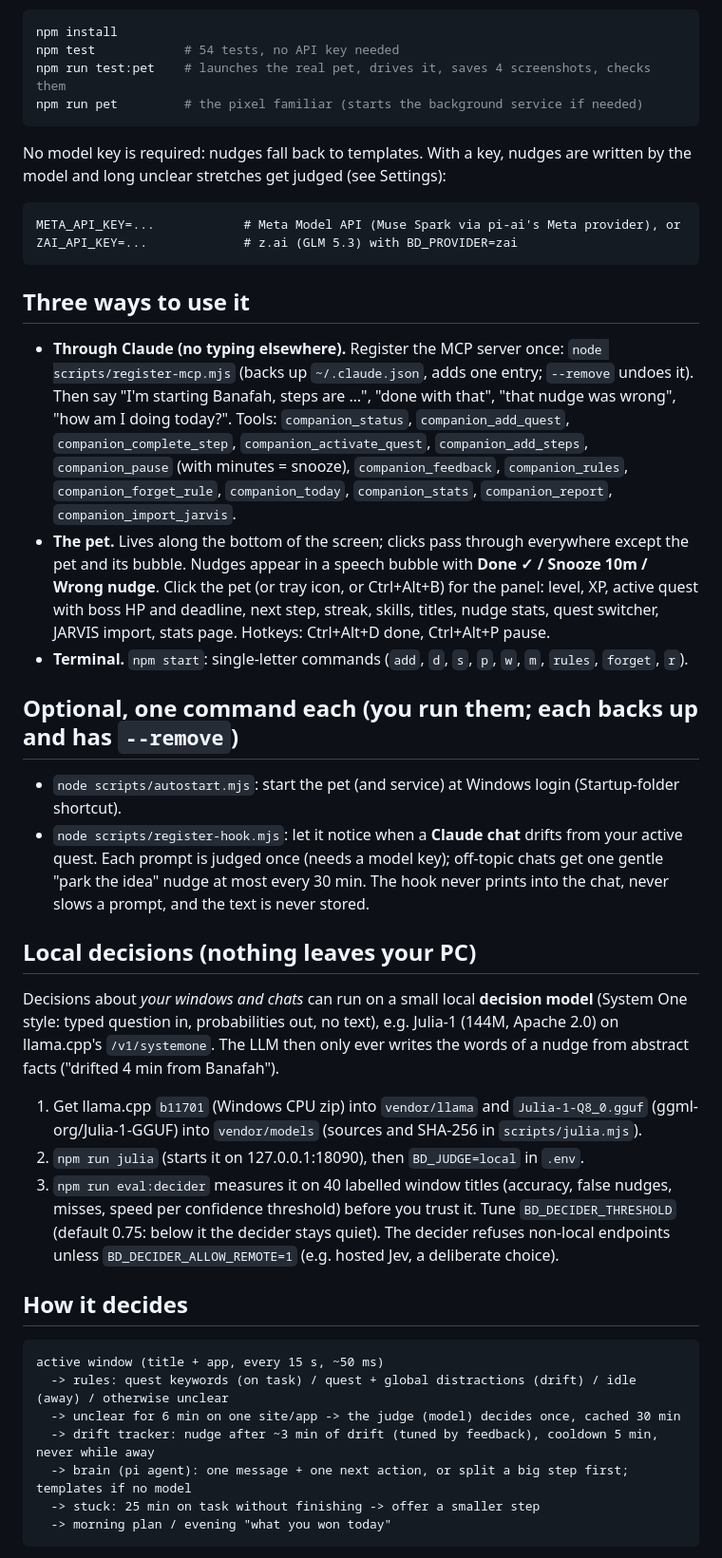
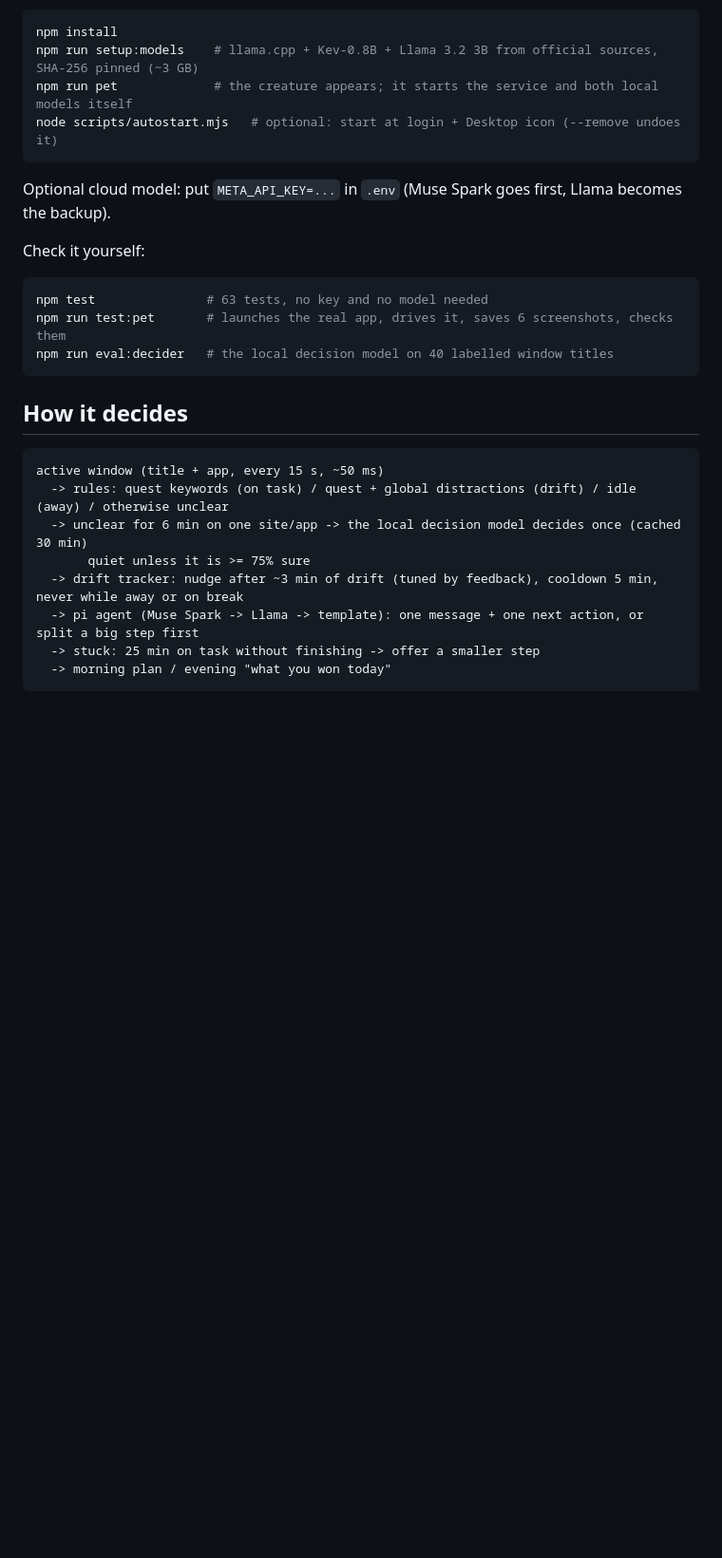
Before and after one commit to Samirius/body-double, a Markdown page: README.md, the part around one of its changes. Shown at 95% size. Drawn GitHub-style; blank space fills up the shorter version.

````diff
--- a/README.md
+++ b/README.md
@@ -17,53 +51,26 @@ what keeps going.
 ```bash
 npm install
-npm test            # 54 tests, no API key needed
-npm run test:pet    # launches the real pet, drives it, saves 4 screenshots, checks them
-npm run pet         # the pixel familiar (starts the background service if needed)
+npm run setup:models    # llama.cpp + Kev-0.8B + Llama 3.2 3B from official sources, SHA-256 pinned (~3 GB)
+npm run pet             # the creature appears; it starts the service and both local models itself
+node scripts/autostart.mjs   # optional: start at login + Desktop icon (--remove undoes it)
 ```
-No model key is required: nudges fall back to templates. With a key, nudges are written by the model and long
-unclear stretches get judged (see Settings):
+Optional cloud model: put `META_API_KEY=...` in `.env` (Muse Spark goes first, Llama becomes the backup).
+
+Check it yourself:
+```bash
+npm test               # 63 tests, no key and no model needed
+npm run test:pet       # launches the real app, drives it, saves 6 screenshots, checks them
+npm run eval:decider   # the local decision model on 40 labelled window titles
 ```
-META_API_KEY=...            # Meta Model API (Muse Spark via pi-ai's Meta provider), or
-ZAI_API_KEY=...             # z.ai (GLM 5.3) with BD_PROVIDER=zai
-```
-
-## Three ways to use it
-- **Through Claude (no typing elsewhere).** Register the MCP server once: `node scripts/register-mcp.mjs`
-  (backs up `~/.claude.json`, adds one entry; `--remove` undoes it). Then say "I'm starting Banafah, steps are …",
-  "done with that", "that nudge was wrong", "how am I doing today?". Tools: `companion_status`, `companion_add_quest`,
-  `companion_complete_step`, `companion_activate_quest`, `companion_add_steps`, `companion_pause` (with minutes =
-  snooze), `companion_feedback`, `companion_rules`, `companion_forget_rule`, `companion_today`, `companion_stats`,
-  `companion_report`, `companion_import_jarvis`.
-- **The pet.** Lives along the bottom of the screen; clicks pass through everywhere except the pet and its bubble.
-  Nudges appear in a speech bubble with **Done ✓ / Snooze 10m / Wrong nudge**. Click the pet (or tray icon, or
-  Ctrl+Alt+B) for the panel: level, XP, active quest with boss HP and deadline, next step, streak, skills, titles,
-  nudge stats, quest switcher, JARVIS import, stats page. Hotkeys: Ctrl+Alt+D done, Ctrl+Alt+P pause.
-- **Terminal.** `npm start`: single-letter commands (`add`, `d`, `s`, `p`, `w`, `m`, `rules`, `forget`, `r`).
-
-## Optional, one command each (you run them; each backs up and has `--remove`)
-- `node scripts/autostart.mjs`: start the pet (and service) at Windows login (Startup-folder shortcut).
-- `node scripts/register-hook.mjs`: let it notice when a **Claude chat** drifts from your active quest. Each prompt is
-  judged once (needs a model key); off-topic chats get one gentle "park the idea" nudge at most every 30 min. The
-  hook never prints into the chat, never slows a prompt, and the text is never stored.
-
-## Local decisions (nothing leaves your PC)
-Decisions about *your windows and chats* can run on a small local **decision model** (System One style: typed question
-in, probabilities out, no text), e.g. Julia-1 (144M, Apache 2.0) on llama.cpp's `/v1/systemone`. The LLM then only ever
-writes the words of a nudge from abstract facts ("drifted 4 min from Banafah").
-1. Get llama.cpp `b11701` (Windows CPU zip) into `vendor/llama` and `Julia-1-Q8_0.gguf` (ggml-org/Julia-1-GGUF) into
-   `vendor/models` (sources and SHA-256 in `scripts/julia.mjs`).
-2. `npm run julia` (starts it on 127.0.0.1:18090), then `BD_JUDGE=local` in `.env`.
-3. `npm run eval:decider` measures it on 40 labelled window titles (accuracy, false nudges, misses, speed per confidence
-   threshold) before you trust it. Tune `BD_DECIDER_THRESHOLD` (default 0.75: below it the decider stays quiet).
-The decider refuses non-local endpoints unless `BD_DECIDER_ALLOW_REMOTE=1` (e.g. hosted Jev, a deliberate choice).
 
 ## How it decides
 ```
 active window (title + app, every 15 s, ~50 ms)
   -> rules: quest keywords (on task) / quest + global distractions (drift) / idle (away) / otherwise unclear
-  -> unclear for 6 min on one site/app -> the judge (model) decides once, cached 30 min
-  -> drift tracker: nudge after ~3 min of drift (tuned by feedback), cooldown 5 min, never while away
-  -> brain (pi agent): one message + one next action, or split a big step first; templates if no model
+  -> unclear for 6 min on one site/app -> the local decision model decides once (cached 30 min)
+       quiet unless it is >= 75% sure
+  -> drift tracker: nudge after ~3 min of drift (tuned by feedback), cooldown 5 min, never while away or on break
+  -> pi agent (Muse Spark -> Llama -> template): one message + one next action, or split a big step first
   -> stuck: 25 min on task without finishing -> offer a smaller step
   -> morning plan / evening "what you won today"
 ```
````
Also changed, not shown: other parts of README.md (+80 -58 lines), docs/EVIDENCE.md (added, +53 -0 lines), docs/hero.png (added), docs/screens/1-pet-cheer.png (added), docs/screens/2-pet-nudge.png (added), docs/screens/5-panel-after-add.png (added), docs/screens/6-pet-ring.png (added), 7 other files.
